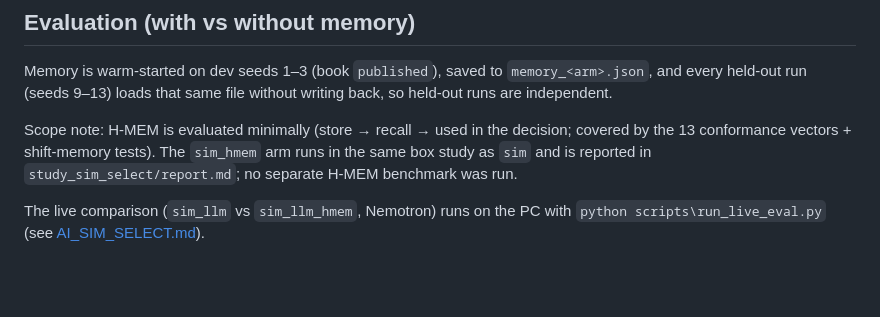
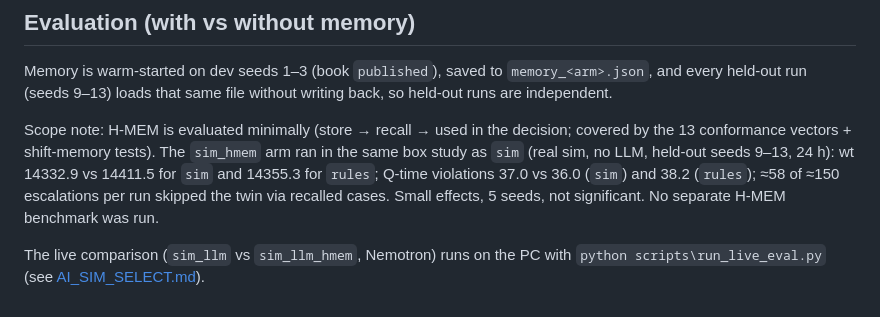
Before and after one commit to Toygaolingxiao/ResiliMES-AI, a Markdown page: docs/H_MEM.md, the part around the change. GitHub-like rendering; blank space fills up the shorter version.

```diff
--- a/docs/H_MEM.md
+++ b/docs/H_MEM.md
@@ -56,8 +56,11 @@ without writing back, so held-out runs are independent.
 
 Scope note: H-MEM is evaluated minimally (store → recall → used in the
 decision; covered by the 13 conformance vectors + shift-memory tests). The
-`sim_hmem` arm runs in the same box study as `sim` and is reported in
-`study_sim_select/report.md`; no separate H-MEM benchmark was run.
+`sim_hmem` arm ran in the same box study as `sim` (real sim, no LLM, held-out
+seeds 9–13, 24 h): wt 14332.9 vs 14411.5 for `sim` and 14355.3 for `rules`;
+Q-time violations 37.0 vs 36.0 (`sim`) and 38.2 (`rules`); ≈58 of ≈150
+escalations per run skipped the twin via recalled cases. Small effects,
+5 seeds, not significant. No separate H-MEM benchmark was run.
 
 The live comparison (`sim_llm` vs `sim_llm_hmem`, Nemotron) runs on the PC
 with `python scripts\run_live_eval.py` (see [AI_SIM_SELECT.md](AI_SIM_SELECT.md)).
```
Also changed, not shown: docs/AI_SIM_SELECT.md (+10 -4 lines).
